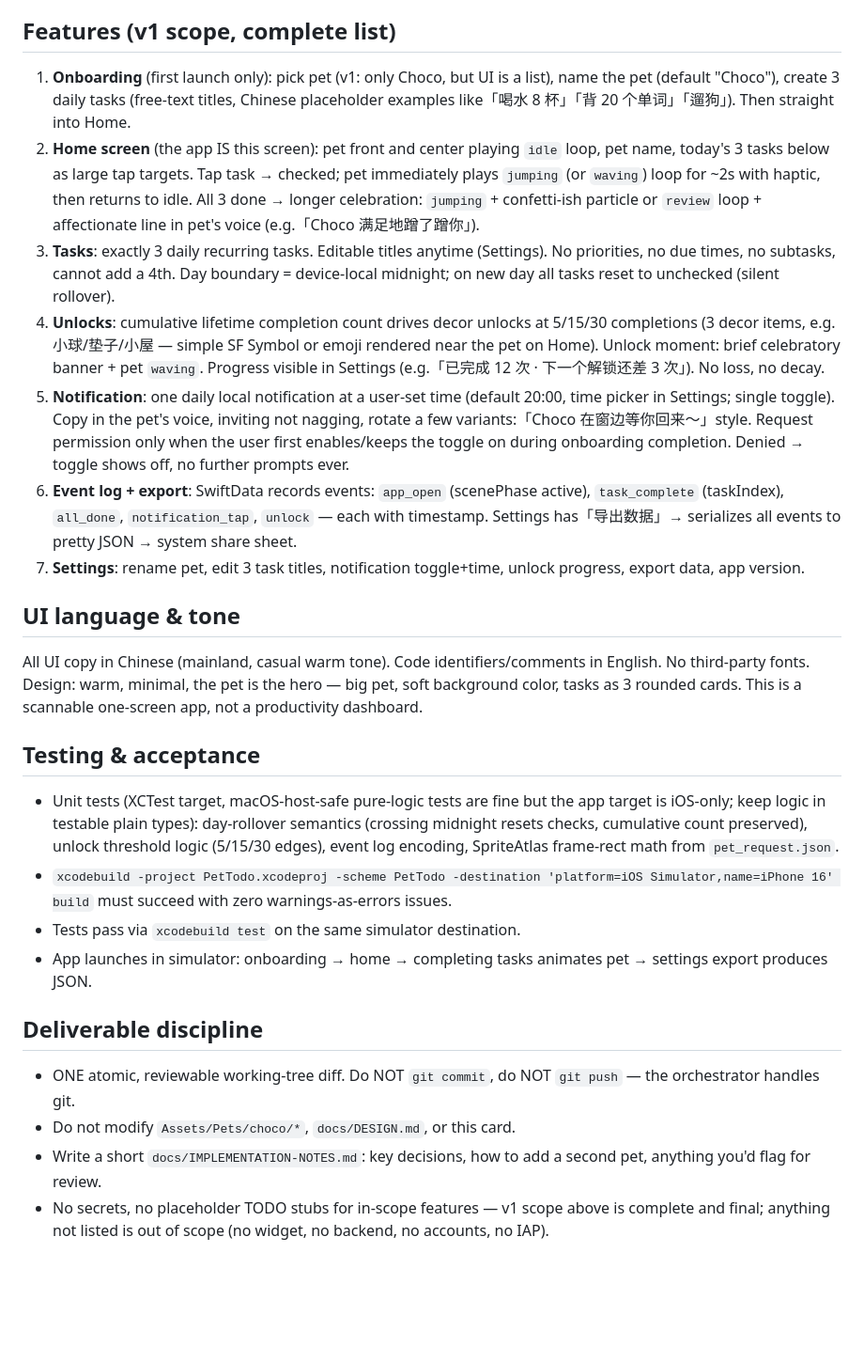
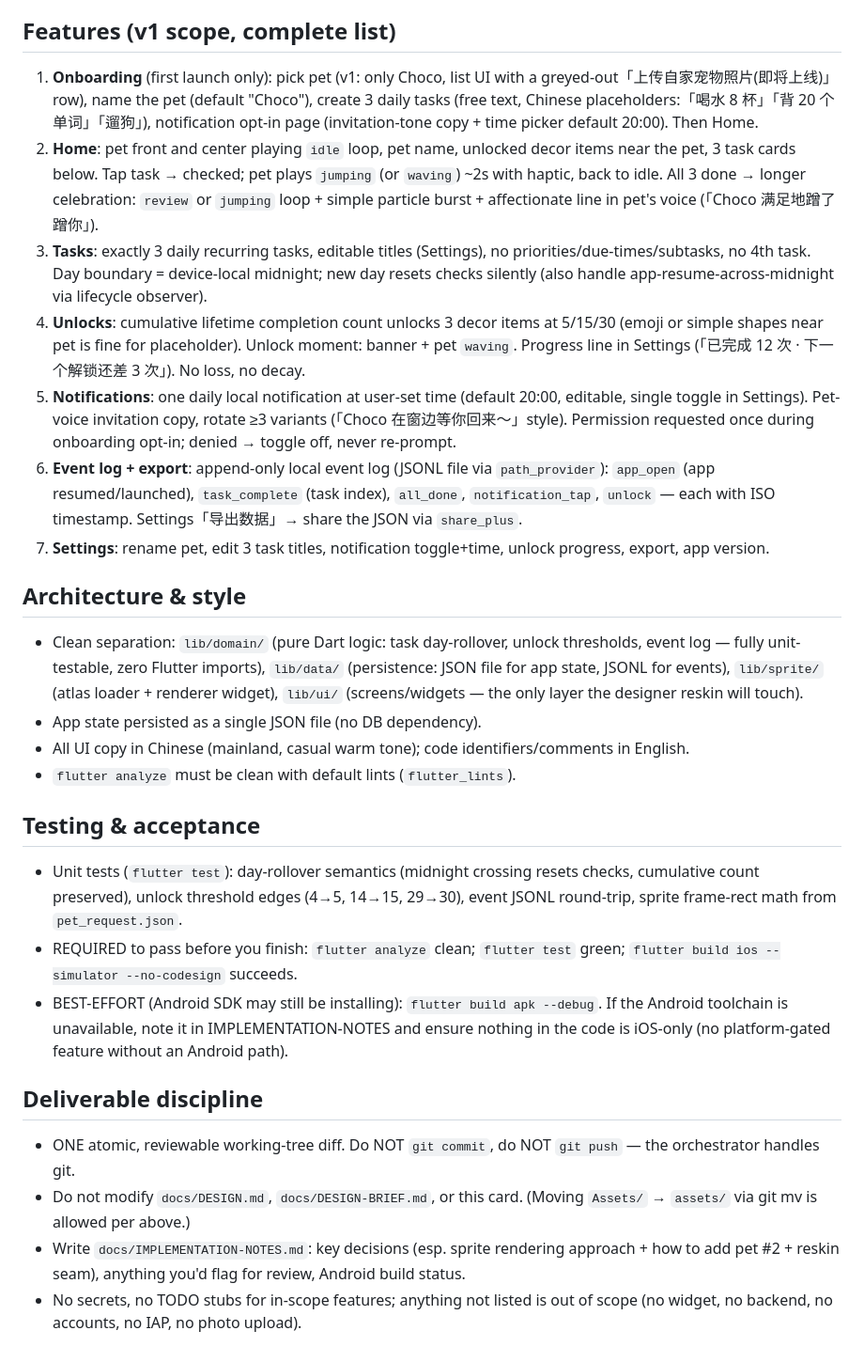
Before and after one commit to tianpingdeng112233-cell/pettodo, a Markdown page: docs/CODEX-TASK-001.md, the part around one of its changes. Shown at 94% size. GitHub-like rendering; blank space fills up the shorter version.

Commit message:
docs: pivot to Flutter dual-platform, add designer brief, rewrite Codex task card

```diff
--- a/docs/CODEX-TASK-001.md
+++ b/docs/CODEX-TASK-001.md
@@ -29,28 +36,30 @@ The pet must NEVER be harmed, sad, or degraded by user inaction:
 
 ## Features (v1 scope, complete list)
 
-1. **Onboarding** (first launch only): pick pet (v1: only Choco, but UI is a list), name the pet (default "Choco"), create 3 daily tasks (free-text titles, Chinese placeholder examples like「喝水 8 杯」「背 20 个单词」「遛狗」). Then straight into Home.
-2. **Home screen** (the app IS this screen): pet front and center playing `idle` loop, pet name, today's 3 tasks below as large tap targets. Tap task → checked; pet immediately plays `jumping` (or `waving`) loop for ~2s with haptic, then returns to idle. All 3 done → longer celebration: `jumping` + confetti-ish particle or `review` loop + affectionate line in pet's voice (e.g.「Choco 满足地蹭了蹭你」).
-3. **Tasks**: exactly 3 daily recurring tasks. Editable titles anytime (Settings). No priorities, no due times, no subtasks, cannot add a 4th. Day boundary = device-local midnight; on new day all tasks reset to unchecked (silent rollover).
-4. **Unlocks**: cumulative lifetime completion count drives decor unlocks at 5/15/30 completions (3 decor items, e.g. 小球/垫子/小屋 — simple SF Symbol or emoji rendered near the pet on Home). Unlock moment: brief celebratory banner + pet `waving`. Progress visible in Settings (e.g.「已完成 12 次 · 下一个解锁还差 3 次」). No loss, no decay.
-5. **Notification**: one daily local notification at a user-set time (default 20:00, time picker in Settings; single toggle). Copy in the pet's voice, inviting not nagging, rotate a few variants:「Choco 在窗边等你回来～」style. Request permission only when the user first enables/keeps the toggle on during onboarding completion. Denied → toggle shows off, no further prompts ever.
-6. **Event log + export**: SwiftData records events: `app_open` (scenePhase active), `task_complete` (taskIndex), `all_done`, `notification_tap`, `unlock` — each with timestamp. Settings has「导出数据」→ serializes all events to pretty JSON → system share sheet.
-7. **Settings**: rename pet, edit 3 task titles, notification toggle+time, unlock progress, export data, app version.
+1. **Onboarding** (first launch only): pick pet (v1: only Choco, list UI with a greyed-out「上传自家宠物照片(即将上线)」row), name the pet (default "Choco"), create 3 daily tasks (free text, Chinese placeholders:「喝水 8 杯」「背 20 个单词」「遛狗」), notification opt-in page (invitation-tone copy + time picker default 20:00). Then Home.
+2. **Home**: pet front and center playing `idle` loop, pet name, unlocked decor items near the pet, 3 task cards below. Tap task → checked; pet plays `jumping` (or `waving`) ~2s with haptic, back to idle. All 3 done → longer celebration: `review` or `jumping` loop + simple particle burst + affectionate line in pet's voice (「Choco 满足地蹭了蹭你」).
+3. **Tasks**: exactly 3 daily recurring tasks, editable titles (Settings), no priorities/due-times/subtasks, no 4th task. Day boundary = device-local midnight; new day resets checks silently (also handle app-resume-across-midnight via lifecycle observer).
+4. **Unlocks**: cumulative lifetime completion count unlocks 3 decor items at 5/15/30 (emoji or simple shapes near pet is fine for placeholder). Unlock moment: banner + pet `waving`. Progress line in Settings (「已完成 12 次 · 下一个解锁还差 3 次」). No loss, no decay.
+5. **Notifications**: one daily local notification at user-set time (default 20:00, editable, single toggle in Settings). Pet-voice invitation copy, rotate ≥3 variants (「Choco 在窗边等你回来～」style). Permission requested once during onboarding opt-in; denied → toggle off, never re-prompt.
+6. **Event log + export**: append-only local event log (JSONL file via `path_provider`): `app_open` (app resumed/launched), `task_complete` (task index), `all_done`, `notification_tap`, `unlock` — each with ISO timestamp. Settings「导出数据」→ share the JSON via `share_plus`.
+7. **Settings**: rename pet, edit 3 task titles, notification toggle+time, unlock progress, export, app version.
 
-## UI language & tone
+## Architecture & style
 
-All UI copy in Chinese (mainland, casual warm tone). Code identifiers/comments in English. No third-party fonts. Design: warm, minimal, the pet is the hero — big pet, soft background color, tasks as 3 rounded cards. This is a scannable one-screen app, not a productivity dashboard.
+- Clean separation: `lib/domain/` (pure Dart logic: task day-rollover, unlock thresholds, event log — fully unit-testable, zero Flutter imports), `lib/data/` (persistence: JSON file for app state, JSONL for events), `lib/sprite/` (atlas loader + renderer widget), `lib/ui/` (screens/widgets — the only layer the designer reskin will touch).
+- App state persisted as a single JSON file (no DB dependency).
+- All UI copy in Chinese (mainland, casual warm tone); code identifiers/comments in English.
+- `flutter analyze` must be clean with default lints (`flutter_lints`).
 
 ## Testing & acceptance
 
-- Unit tests (XCTest target, macOS-host-safe pure-logic tests are fine but the app target is iOS-only; keep logic in testable plain types): day-rollover semantics (crossing midnight resets checks, cumulative count preserved), unlock threshold logic (5/15/30 edges), event log encoding, SpriteAtlas frame-rect math from `pet_request.json`.
-- `xcodebuild -project PetTodo.xcodeproj -scheme PetTodo -destination 'platform=iOS Simulator,name=iPhone 16' build` must succeed with zero warnings-as-errors issues.
-- Tests pass via `xcodebuild test` on the same simulator destination.
-- App launches in simulator: onboarding → home → completing tasks animates pet → settings export produces JSON.
+- Unit tests (`flutter test`): day-rollover semantics (midnight crossing resets checks, cumulative count preserved), unlock threshold edges (4→5, 14→15, 29→30), event JSONL round-trip, sprite frame-rect math from `pet_request.json`.
+- REQUIRED to pass before you finish: `flutter analyze` clean; `flutter test` green; `flutter build ios --simulator --no-codesign` succeeds.
+- BEST-EFFORT (Android SDK may still be installing): `flutter build apk --debug`. If the Android toolchain is unavailable, note it in IMPLEMENTATION-NOTES and ensure nothing in the code is iOS-only (no platform-gated feature without an Android path).
 
 ## Deliverable discipline
 
 - ONE atomic, reviewable working-tree diff. Do NOT `git commit`, do NOT `git push` — the orchestrator handles git.
-- Do not modify `Assets/Pets/choco/*`, `docs/DESIGN.md`, or this card.
-- Write a short `docs/IMPLEMENTATION-NOTES.md`: key decisions, how to add a second pet, anything you'd flag for review.
-- No secrets, no placeholder TODO stubs for in-scope features — v1 scope above is complete and final; anything not listed is out of scope (no widget, no backend, no accounts, no IAP).
+- Do not modify `docs/DESIGN.md`, `docs/DESIGN-BRIEF.md`, or this card. (Moving `Assets/` → `assets/` via git mv is allowed per above.)
+- Write `docs/IMPLEMENTATION-NOTES.md`: key decisions (esp. sprite rendering approach + how to add pet #2 + reskin seam), anything you'd flag for review, Android build status.
+- No secrets, no TODO stubs for in-scope features; anything not listed is out of scope (no widget, no backend, no accounts, no IAP, no photo upload).
```
Also changed, not shown: other parts of docs/CODEX-TASK-001.md (+19 -12 lines), docs/DESIGN-BRIEF.md (added, +63 -0 lines).
